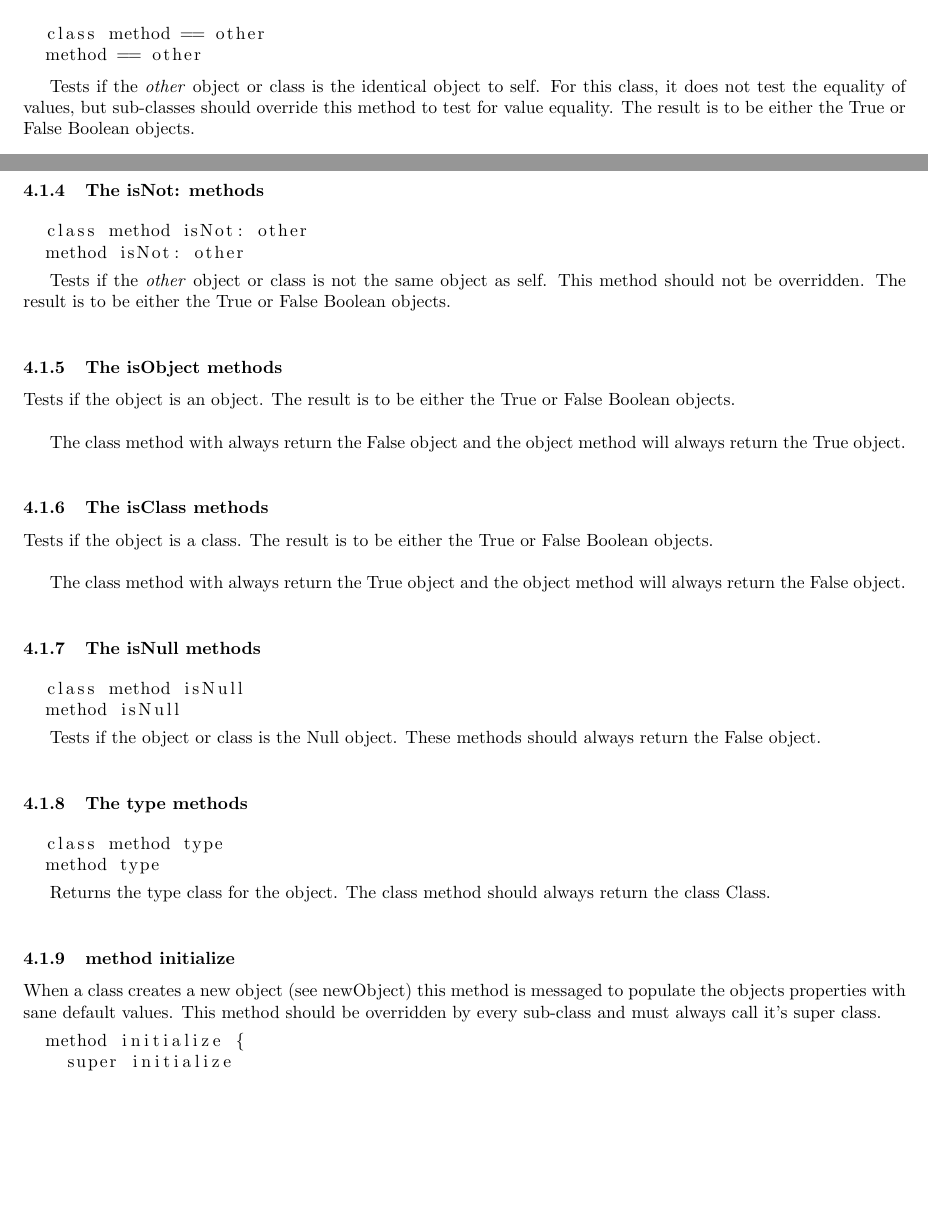
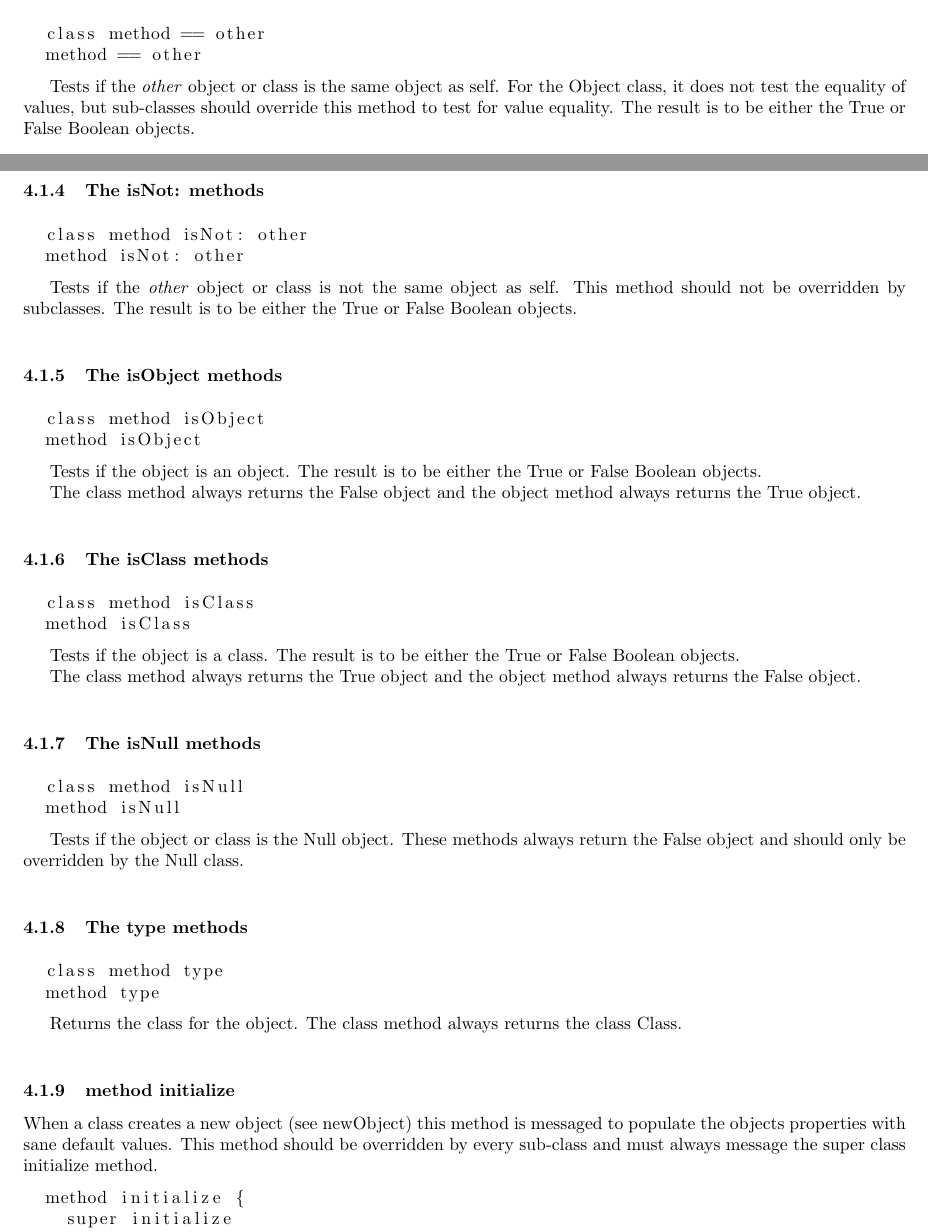
Before and after one commit to digitalcombine/meat, a LaTeX document (docs/Meat-Standard.tex, which reads docs/Object-Reference.tex): two parts of pages 8 and 9 of 19, joined at a grey line, cut so that both start at the same text, the shorter picture padded with empty space. Compiled offline with pdfLaTeX.

Commit message:
Minor cleanup

```diff
--- a/docs/Object-Reference.tex
+++ b/docs/Object-Reference.tex
@@ -33,10 +33,10 @@ Object subClass: Object body: {
   method == other
 \end{lstlisting}
 
-Tests if the \textit{other} object or class is the identical object
-to self. For this class, it does not test the equality of values, but
-sub-classes should override this method to test for value equality. The
-result is to be either the True or False Boolean objects.
+Tests if the \textit{other} object or class is the same object as self. For
+the Object class, it does not test the equality of values, but sub-classes
+should override this method to test for value equality. The result is to be
+either the True or False Boolean objects.
 
 \hfill
 \subsubsection {The != methods}
@@ -68,27 +68,35 @@ True or False Boolean objects.
   method isNot: other
 \end{lstlisting}
 
-Tests if the \textit{other} object or class is not the same object
-as self. This method should not be overridden. The result is to be either the
-True or False Boolean objects.
+Tests if the \textit{other} object or class is not the same object as self.
+This method should not be overridden by subclasses. The result is to be either
+the True or False Boolean objects.
 
 \hfill
 \subsubsection {The isObject methods}
+\begin{lstlisting}
+  class method isObject
+  method isObject
+\end{lstlisting}
 
-Tests if the object is an object. The result is to be either the
-True or False Boolean objects.\\
+Tests if the object is an object. The result is to be either the True or False
+Boolean objects.
 
-The class method with always return the False object and the object method will
-always return the True object.
+The class method always returns the False object and the object method always
+returns the True object.
 
 \hfill
 \subsubsection {The isClass methods}
+\begin{lstlisting}
+  class method isClass
+  method isClass
+\end{lstlisting}
 
-Tests if the object is a class. The result is to be either the
-True or False Boolean objects.\\
+Tests if the object is a class. The result is to be either the True or False
+Boolean objects.
 
-The class method with always return the True object and the object method will
-always return the False object.
+The class method always returns the True object and the object method always
+returns the False object.
 
 \hfill
 \subsubsection {The isNull methods}
@@ -97,8 +105,8 @@ always return the False object.
   method isNull
 \end{lstlisting}
 
-Tests if the object or class is the Null object. These methods should always
-return the False object.
+Tests if the object or class is the Null object. These methods always return
+the False object and should only be overridden by the Null class.
 
 \hfill
 \subsubsection {The type methods}
@@ -107,15 +115,15 @@ return the False object.
   method type
 \end{lstlisting}
 
-Returns the type class for the object. The class method should always return
-the class Class.
+Returns the class for the object. The class method always returns the class
+Class.
 
 \hfill
 \subsubsection {method initialize}
 When a class creates a new object (see newObject) this method is messaged
 to populate the objects properties with sane default values. This method
-should be overridden by every sub-class and must always call it's super
-class.
+should be overridden by every sub-class and must always message the super
+class initialize method.
 
 \begin{lstlisting}
   method initialize {
```
Also changed, not shown: docs/Object-Reference.tex (16 more changed lines).
